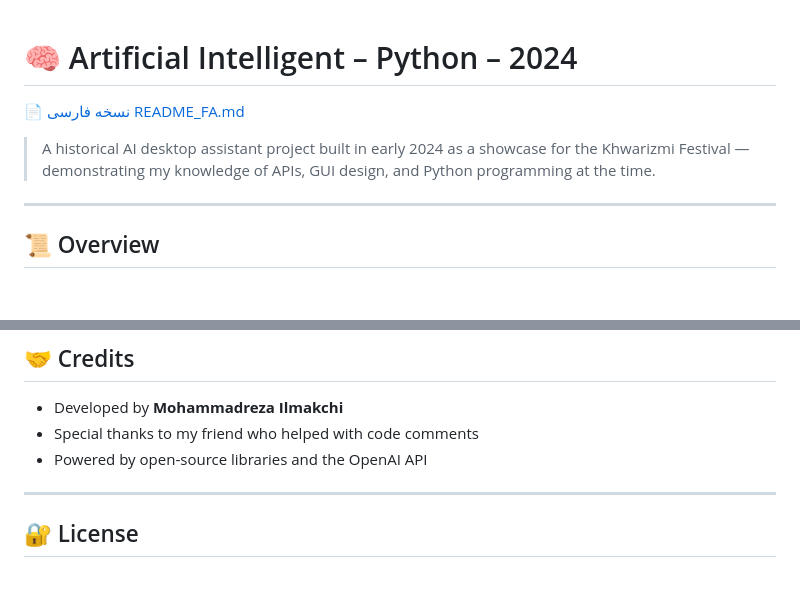
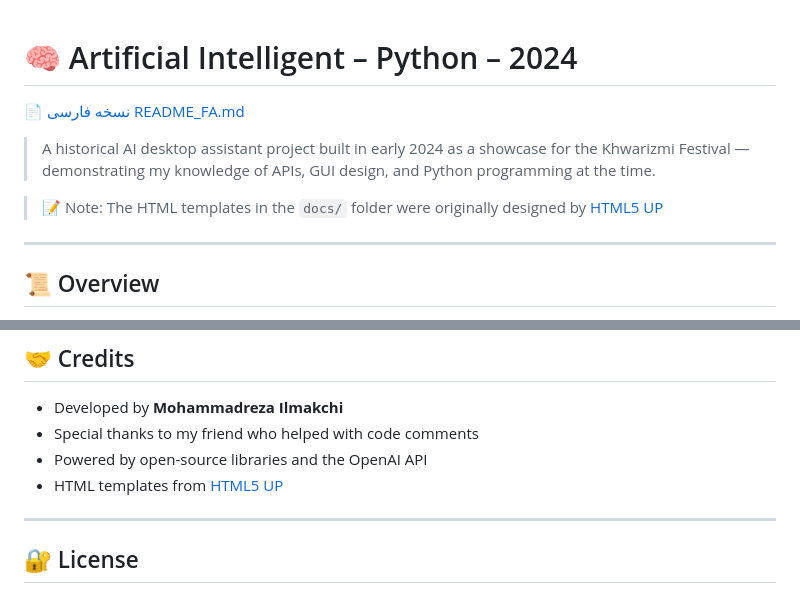
Before and after one commit to mohammadrezailmakchi/Artificial-intelligent-python-2024, a Markdown page: README.md, 2 parts joined by grey strips. Rendered like a GitHub page; blank space fills up the shorter version.

```diff
--- a/README.md
+++ b/README.md
@@ -1,6 +1,9 @@
 # 🧠 Artificial Intelligent – Python – 2024
+
 📄 [نسخه فارسی README_FA.md](./README_FA.md)
 > A historical AI desktop assistant project built in early 2024 as a showcase for the Khwarizmi Festival — demonstrating my knowledge of APIs, GUI design, and Python programming at the time.
+
+> 📝 Note: The HTML templates in the `docs/` folder were originally designed by [HTML5 UP](https://html5up.net/)
 
 ---
 
@@ -113,6 +116,7 @@ Still, this code serves as:
 - Developed by **Mohammadreza Ilmakchi**
 - Special thanks to my friend who helped with code comments
 - Powered by open-source libraries and the OpenAI API
+- HTML templates from [HTML5 UP](https://html5up.net/)
 
 ---
 
```
Also changed, not shown: README_FA.md (+2 -0 lines).
